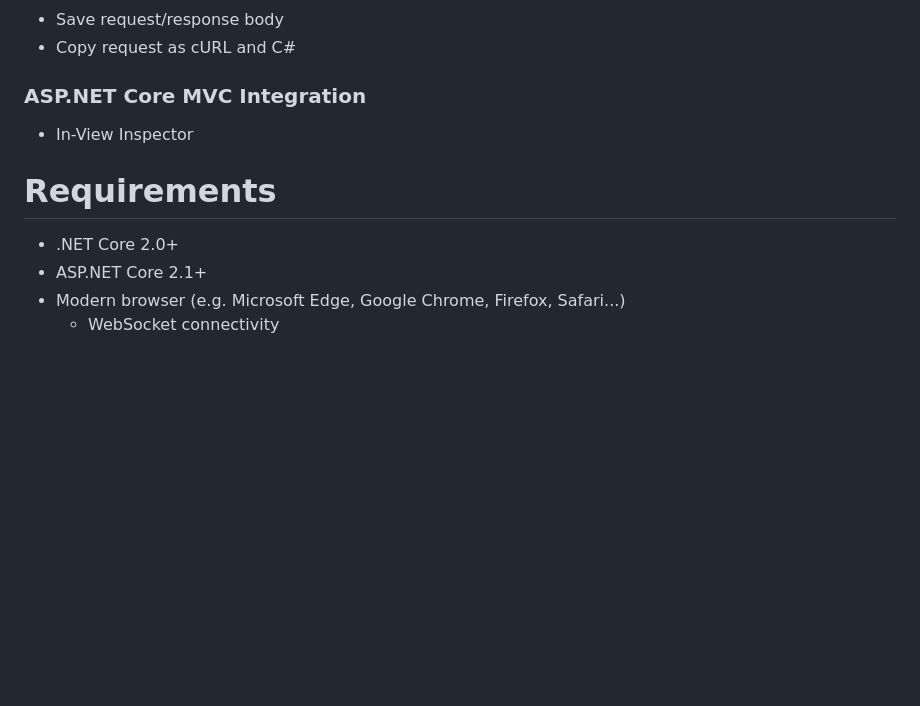
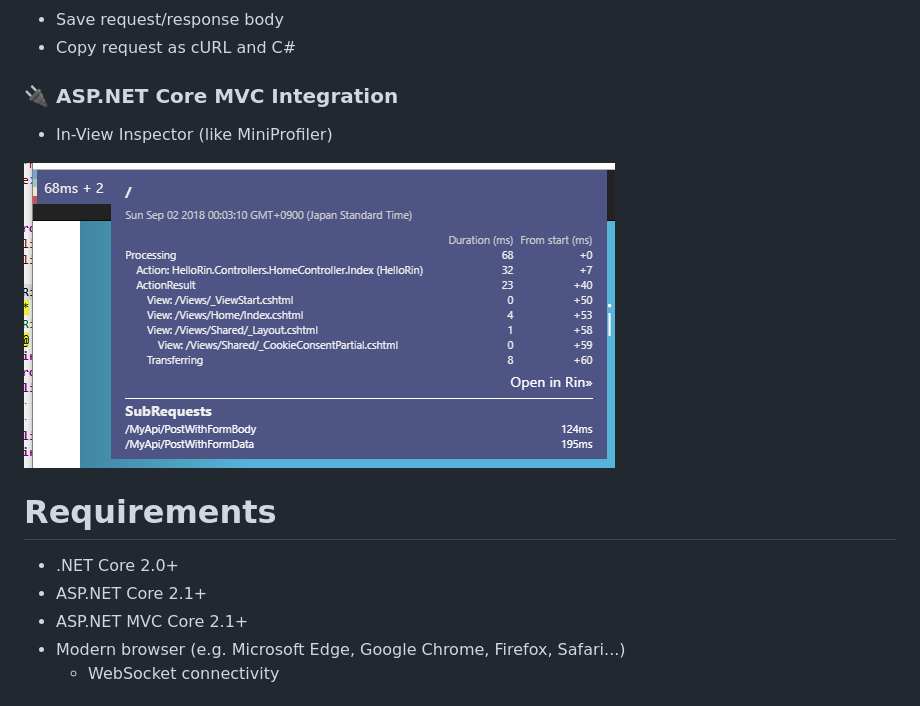
Before and after one commit to mayuki/Rin, a Markdown page: README.md, the part around the change. Rendered like a GitHub page; pictures changed too: docs/images/Screenshot-04.png (added); blank space fills up the shorter version.

Commit message:
chore: Update README.md

```diff
--- a/README.md
+++ b/README.md
@@ -33,12 +33,15 @@ Rin captures HTTP requests to ASP.NET Core app and provides viewer for captured
 - Save request/response body
 - Copy request as cURL and C#
 
-### ASP.NET Core MVC Integration
-- In-View Inspector
+### 🔌 ASP.NET Core MVC Integration
+- In-View Inspector (like MiniProfiler)
+
+![](docs/images/Screenshot-04.png)
 
 # Requirements
 - .NET Core 2.0+
 - ASP.NET Core 2.1+
+- ASP.NET MVC Core 2.1+
 - Modern browser (e.g. Microsoft Edge, Google Chrome, Firefox, Safari...)
     - WebSocket connectivity
 
```
